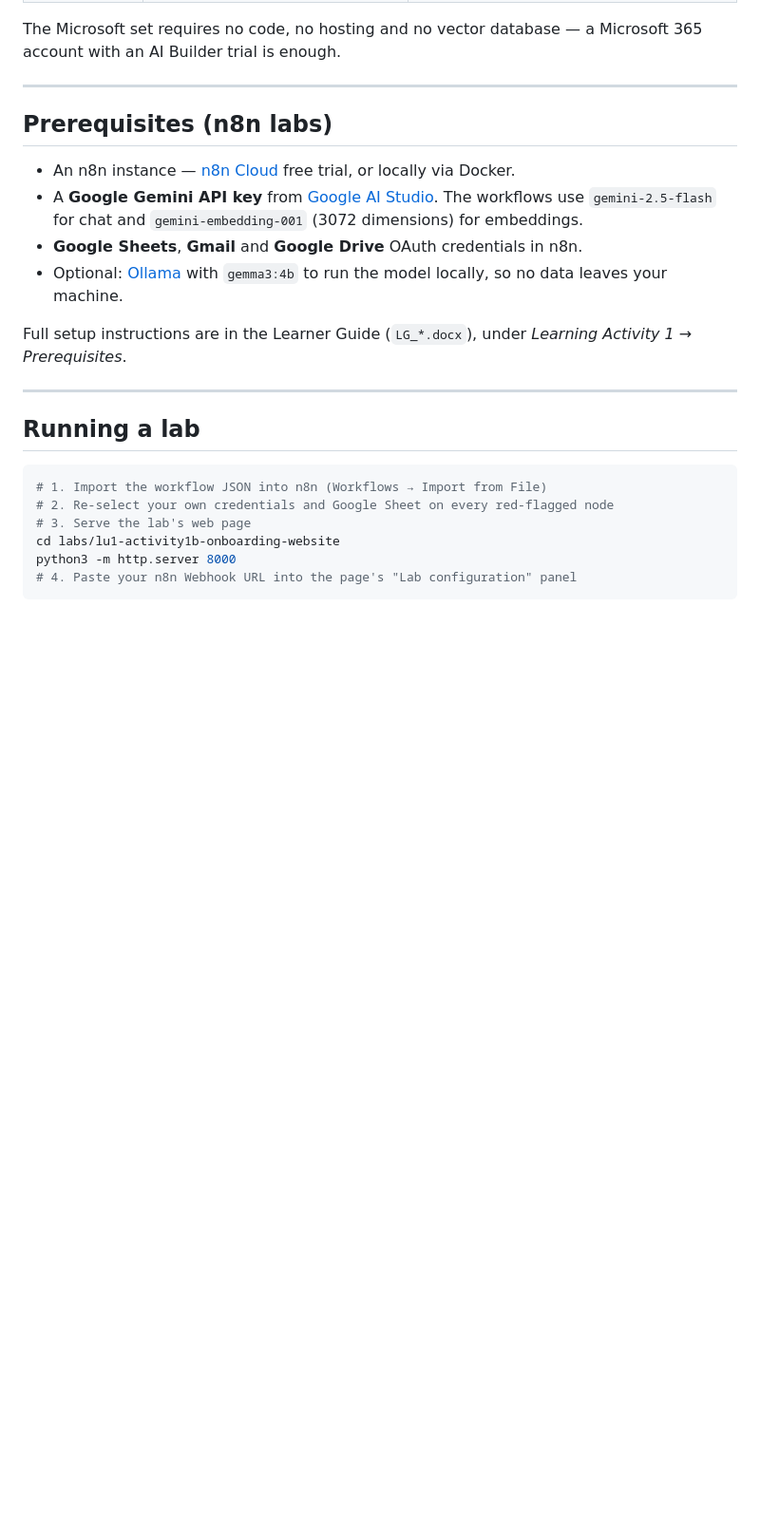
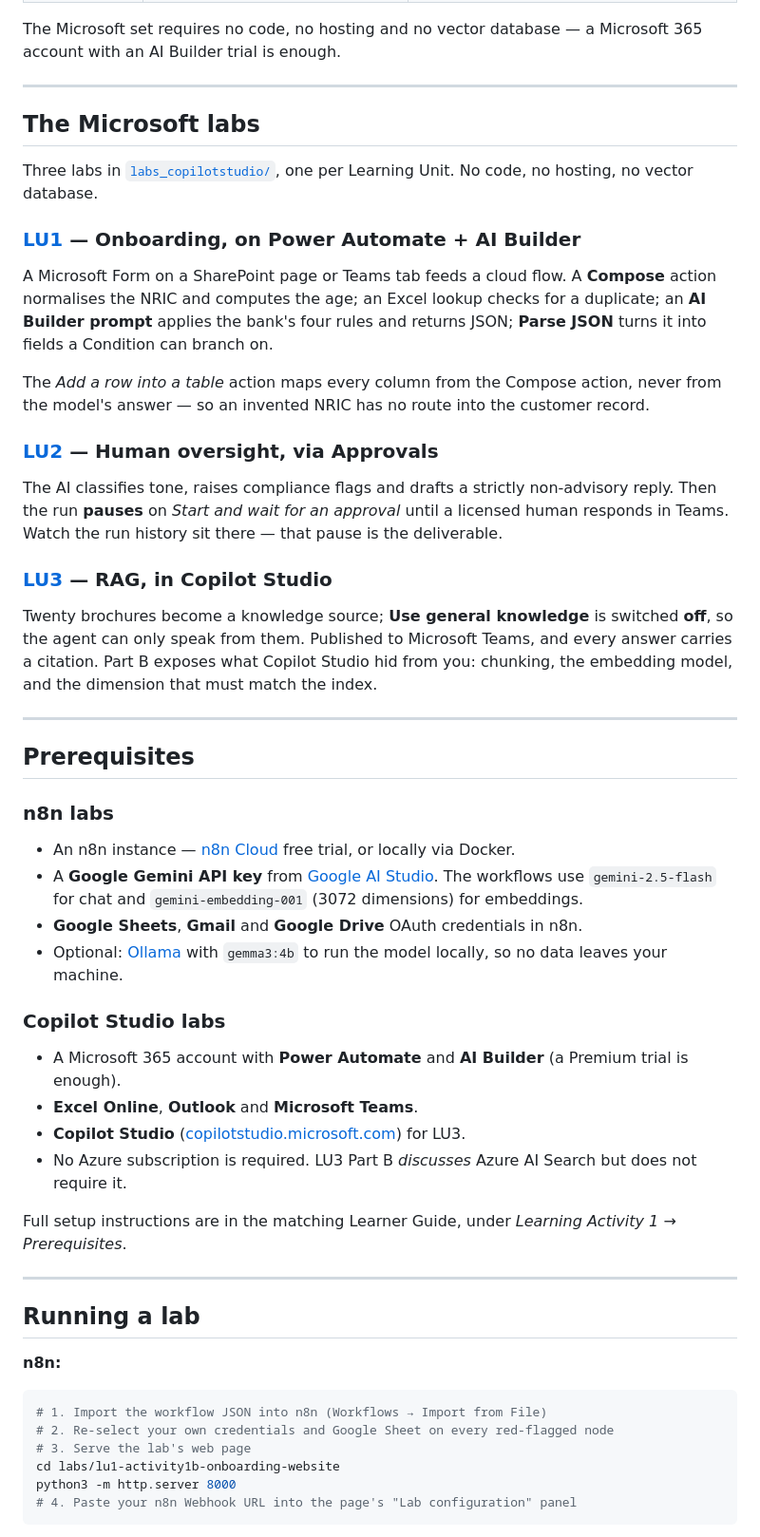
Before and after one commit to tertiarycourses/LHUB---Building-AI-Agents-for-Work-Automation, a Markdown page: README.md, the part around one of its changes. Shown at 95% size. Drawn GitHub-style; blank space fills up the shorter version.

Commit message:
docs: document the Copilot Studio labs in the README
The README described only the n8n labs. Reconciled it against the repo:

* Added a section for the three Power Automate / Copilot Studio labs, one per
  Learning Unit, with what each one teaches
* Split Prerequisites into n8n and Copilot Studio, noting that the Microsoft set
  needs no Azure subscription
* Extended "Running a lab" — the Microsoft labs have nothing to serve; the front
  door is a Microsoft Form on a SharePoint page or Teams tab, and LU3 has no
  flow at all
* Flagged the Ctrl+T table requirement, since Power Automate cannot read loose
  Excel cells

Co-Authored-By: Claude Opus 4.8 (1M context) <noreply@anthropic.com>

````diff
--- a/README.md
+++ b/README.md
@@ -82,7 +82,34 @@ AI Builder trial is enough.
 
 ---
 
-## Prerequisites (n8n labs)
+## The Microsoft labs
+
+Three labs in [`labs_copilotstudio/`](labs_copilotstudio/), one per Learning Unit. No code, no hosting,
+no vector database.
+
+### [LU1](labs_copilotstudio/lu1-activity1-retail-banking-onboarding/) — Onboarding, on Power Automate + AI Builder
+A Microsoft Form on a SharePoint page or Teams tab feeds a cloud flow. A **Compose** action normalises the
+NRIC and computes the age; an Excel lookup checks for a duplicate; an **AI Builder prompt** applies the
+bank's four rules and returns JSON; **Parse JSON** turns it into fields a Condition can branch on.
+
+The *Add a row into a table* action maps every column from the Compose action, never from the model's
+answer — so an invented NRIC has no route into the customer record.
+
+### [LU2](labs_copilotstudio/lu2-activity2-client-rapport/) — Human oversight, via Approvals
+The AI classifies tone, raises compliance flags and drafts a strictly non-advisory reply. Then the run
+**pauses** on *Start and wait for an approval* until a licensed human responds in Teams. Watch the run
+history sit there — that pause is the deliverable.
+
+### [LU3](labs_copilotstudio/lu3-activity3-customer-care/) — RAG, in Copilot Studio
+Twenty brochures become a knowledge source; **Use general knowledge** is switched **off**, so the agent can
+only speak from them. Published to Microsoft Teams, and every answer carries a citation. Part B exposes what
+Copilot Studio hid from you: chunking, the embedding model, and the dimension that must match the index.
+
+---
+
+## Prerequisites
+
+### n8n labs
 
 - An n8n instance — [n8n Cloud](https://n8n.io) free trial, or locally via Docker.
 - A **Google Gemini API key** from [Google AI Studio](https://aistudio.google.com/app/apikey).
@@ -90,11 +117,20 @@ AI Builder trial is enough.
 - **Google Sheets**, **Gmail** and **Google Drive** OAuth credentials in n8n.
 - Optional: [Ollama](https://ollama.com) with `gemma3:4b` to run the model locally, so no data leaves your machine.
 
-Full setup instructions are in the Learner Guide (`LG_*.docx`), under *Learning Activity 1 → Prerequisites*.
+### Copilot Studio labs
+
+- A Microsoft 365 account with **Power Automate** and **AI Builder** (a Premium trial is enough).
+- **Excel Online**, **Outlook** and **Microsoft Teams**.
+- **Copilot Studio** ([copilotstudio.microsoft.com](https://copilotstudio.microsoft.com)) for LU3.
+- No Azure subscription is required. LU3 Part B *discusses* Azure AI Search but does not require it.
+
+Full setup instructions are in the matching Learner Guide, under *Learning Activity 1 → Prerequisites*.
 
 ---
 
 ## Running a lab
+
+**n8n:**
 
 ```bash
 # 1. Import the workflow JSON into n8n (Workflows → Import from File)
````
Also changed, not shown: other parts of README.md (+12 -0 lines).
